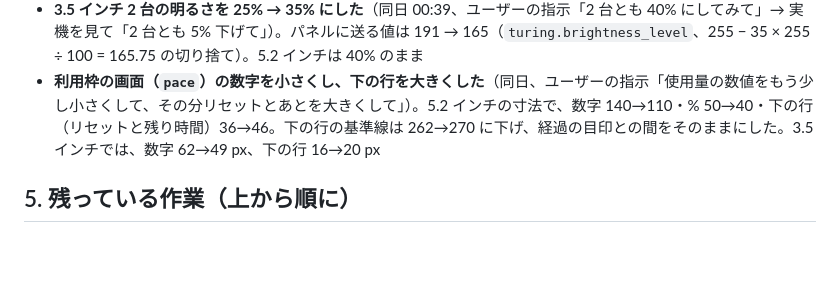
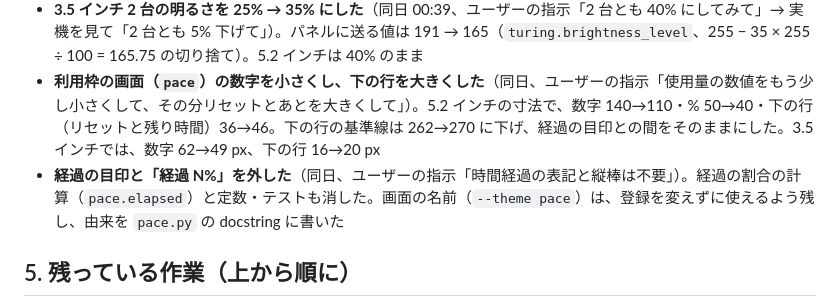
Before and after one commit to studioc-co-jp/claude-usage-display, a Markdown page: docs/handover.md, the part around the change. Drawn GitHub-style; blank space fills up the shorter version.

```diff
--- a/docs/handover.md
+++ b/docs/handover.md
@@ -491,6 +491,7 @@ scripts/uninstall-launch-agent.sh                                 # 自動起動
 - **リングを大きくした**（同日、ユーザーの指示「5 インチのサークルもう少し大きくできる？」）。リングの大きさの上限は縦で決まる（上の段は異常の 2 行の帯の下端 54 の下、下の段は画面の下端 320 の手前）。半径 56（外径 252 px）と 60（270 px）の見本を描き、ユーザーが 60（推奨）を選んだ。数字は 38→44（86→99 px）、リングの太さ 11→12。上下の段を 44・182 → 48・183、横の区切り線を 182 → 184.5 に動かし、リングと文字のまとまりを左右の区画の中央に置き直した。上の段のリングの上端は 57（2 行の帯との間は 5.2 インチで約 7 px）、下の段の下端は 312（下の余白 18 px）。入れた配置が見本と 1 ピクセルも違わないことを確かめた
 - **3.5 インチ 2 台の明るさを 25% → 35% にした**（同日 00:39、ユーザーの指示「2 台とも 40% にしてみて」→ 実機を見て「2 台とも 5% 下げて」）。パネルに送る値は 191 → 165（`turing.brightness_level`、255 − 35 × 255 ÷ 100 = 165.75 の切り捨て）。5.2 インチは 40% のまま
 - **利用枠の画面（`pace`）の数字を小さくし、下の行を大きくした**（同日、ユーザーの指示「使用量の数値をもう少し小さくして、その分リセットとあとを大きくして」）。5.2 インチの寸法で、数字 140→110・% 50→40・下の行（リセットと残り時間）36→46。下の行の基準線は 262→270 に下げ、経過の目印との間をそのままにした。3.5 インチでは、数字 62→49 px、下の行 16→20 px
+- **経過の目印と「経過 N%」を外した**（同日、ユーザーの指示「時間経過の表記と縦棒は不要」）。経過の割合の計算（`pace.elapsed`）と定数・テストも消した。画面の名前（`--theme pace`）は、登録を変えずに使えるよう残し、由来を `pace.py` の docstring に書いた
 
 ## 5. 残っている作業（上から順に）
 
```
Also changed, not shown: CLAUDE.md (+1 -1 lines), README.md (+2 -3 lines), docs/images/pace-1280x720.png, 3 other files.
